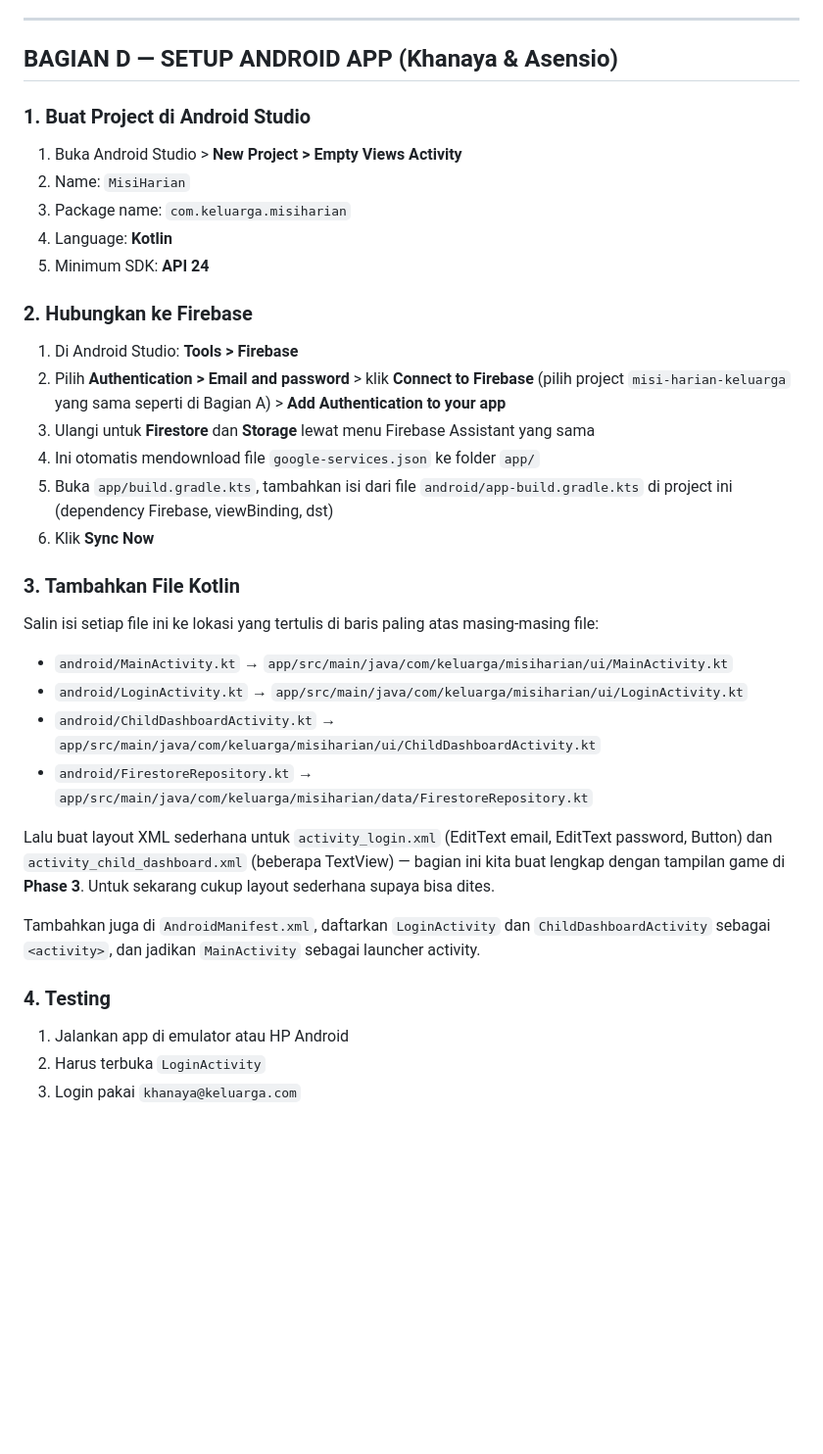
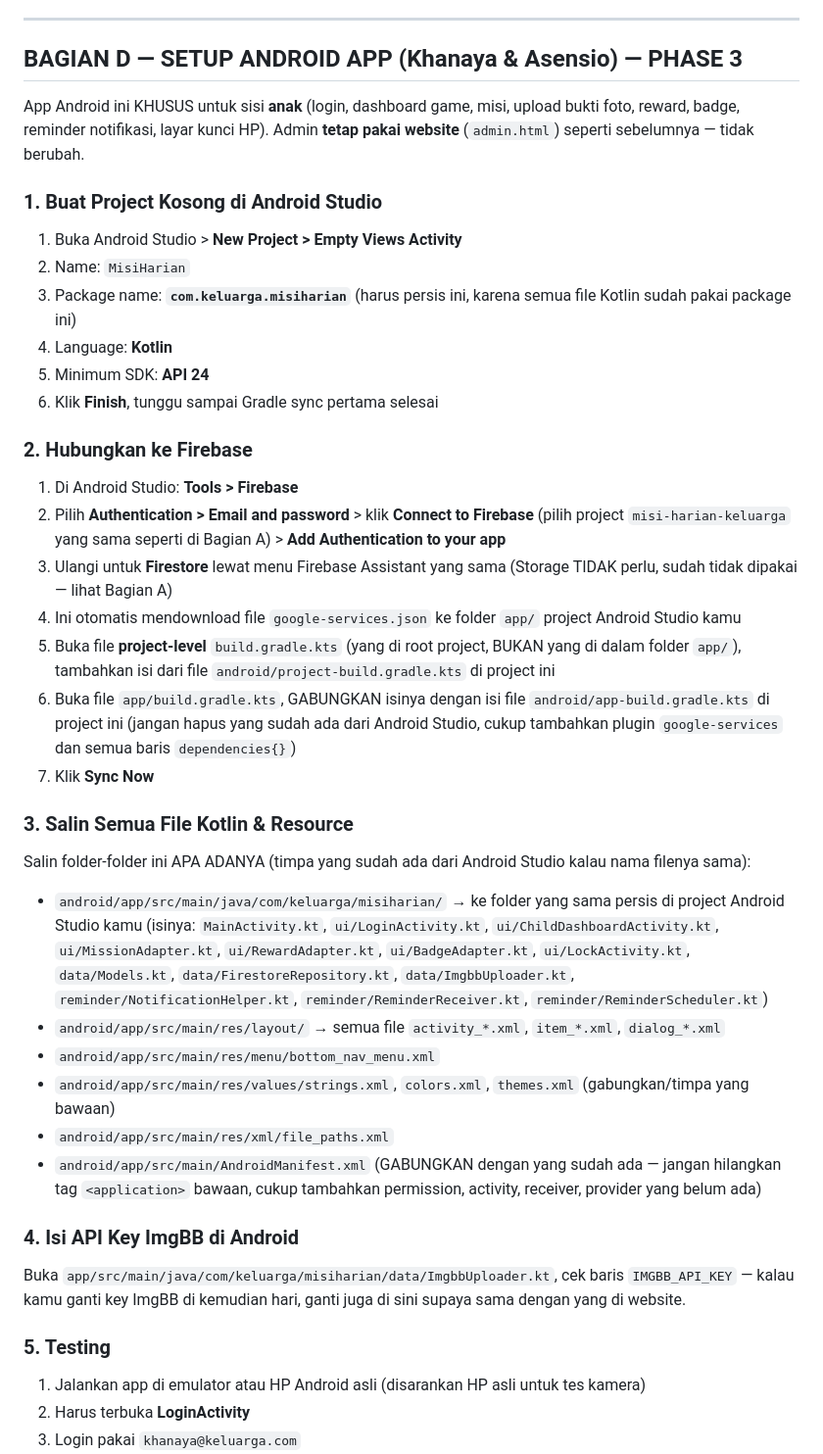
Before and after one commit to vindahpulotimahatv-commits/flarenofamily, a Markdown page: README.md, the part around one of its changes. Shown at 98% size. GitHub-like rendering; blank space fills up the shorter version.

```diff
--- a/README.md
+++ b/README.md
@@ -123,35 +123,46 @@ Cara termudah pakai **VS Code + extension "Live Server"**:
 
 ---
 
-## BAGIAN D — SETUP ANDROID APP (Khanaya & Asensio)
+## BAGIAN D — SETUP ANDROID APP (Khanaya & Asensio) — PHASE 3
 
-### 1. Buat Project di Android Studio
+App Android ini KHUSUS untuk sisi **anak** (login, dashboard game,
+misi, upload bukti foto, reward, badge, reminder notifikasi, layar
+kunci HP). Admin **tetap pakai website** (`admin.html`) seperti
+sebelumnya — tidak berubah.
+
+### 1. Buat Project Kosong di Android Studio
 1. Buka Android Studio > **New Project > Empty Views Activity**
 2. Name: `MisiHarian`
-3. Package name: `com.keluarga.misiharian`
+3. Package name: **`com.keluarga.misiharian`** (harus persis ini, karena semua file Kotlin sudah pakai package ini)
 4. Language: **Kotlin**
 5. Minimum SDK: **API 24**
+6. Klik **Finish**, tunggu sampai Gradle sync pertama selesai
 
 ### 2. Hubungkan ke Firebase
 1. Di Android Studio: **Tools > Firebase**
 2. Pilih **Authentication > Email and password** > klik **Connect to Firebase** (pilih project `misi-harian-keluarga` yang sama seperti di Bagian A) > **Add Authentication to your app**
-3. Ulangi untuk **Firestore** dan **Storage** lewat menu Firebase Assistant yang sama
-4. Ini otomatis mendownload file `google-services.json` ke folder `app/`
-5. Buka `app/build.gradle.kts`, tambahkan isi dari file `android/app-build.gradle.kts` di project ini (dependency Firebase, viewBinding, dst)
-6. Klik **Sync Now**
+3. Ulangi untuk **Firestore** lewat menu Firebase Assistant yang sama (Storage TIDAK perlu, sudah tidak dipakai — lihat Bagian A)
+4. Ini otomatis mendownload file `google-services.json` ke folder `app/` project Android Studio kamu
+5. Buka file **project-level** `build.gradle.kts` (yang di root project, BUKAN yang di dalam folder `app/`), tambahkan isi dari file `android/project-build.gradle.kts` di project ini
+6. Buka file `app/build.gradle.kts`, GABUNGKAN isinya dengan isi file `android/app-build.gradle.kts` di project ini (jangan hapus yang sudah ada dari Android Studio, cukup tambahkan plugin `google-services` dan semua baris `dependencies{}`)
+7. Klik **Sync Now**
 
-### 3. Tambahkan File Kotlin
-Salin isi setiap file ini ke lokasi yang tertulis di baris paling atas masing-masing file:
-- `android/MainActivity.kt` → `app/src/main/java/com/keluarga/misiharian/ui/MainActivity.kt`
-- `android/LoginActivity.kt` → `app/src/main/java/com/keluarga/misiharian/ui/LoginActivity.kt`
-- `android/ChildDashboardActivity.kt` → `app/src/main/java/com/keluarga/misiharian/ui/ChildDashboardActivity.kt`
-- `android/FirestoreRepository.kt` → `app/src/main/java/com/keluarga/misiharian/data/FirestoreRepository.kt`
+### 3. Salin Semua File Kotlin & Resource
+Salin folder-folder ini APA ADANYA (timpa yang sudah ada dari Android Studio kalau nama filenya sama):
 
-Lalu buat layout XML sederhana untuk `activity_login.xml` (EditText email, EditText password, Button) dan `activity_child_dashboard.xml` (beberapa TextView) — bagian ini kita buat lengkap dengan tampilan game di **Phase 3**. Untuk sekarang cukup layout sederhana supaya bisa dites.
+- `android/app/src/main/java/com/keluarga/misiharian/` → ke folder yang sama persis di project Android Studio kamu (isinya: `MainActivity.kt`, `ui/LoginActivity.kt`, `ui/ChildDashboardActivity.kt`, `ui/MissionAdapter.kt`, `ui/RewardAdapter.kt`, `ui/BadgeAdapter.kt`, `ui/LockActivity.kt`, `data/Models.kt`, `data/FirestoreRepository.kt`, `data/ImgbbUploader.kt`, `reminder/NotificationHelper.kt`, `reminder/ReminderReceiver.kt`, `reminder/ReminderScheduler.kt`)
+- `android/app/src/main/res/layout/` → semua file `activity_*.xml`, `item_*.xml`, `dialog_*.xml`
+- `android/app/src/main/res/menu/bottom_nav_menu.xml`
+- `android/app/src/main/res/values/strings.xml`, `colors.xml`, `themes.xml` (gabungkan/timpa yang bawaan)
+- `android/app/src/main/res/xml/file_paths.xml`
+- `android/app/src/main/AndroidManifest.xml` (GABUNGKAN dengan yang sudah ada — jangan hilangkan tag `<application>` bawaan, cukup tambahkan permission, activity, receiver, provider yang belum ada)
 
-Tambahkan juga di `AndroidManifest.xml`, daftarkan `LoginActivity` dan `ChildDashboardActivity` sebagai `<activity>`, dan jadikan `MainActivity` sebagai launcher activity.
+### 4. Isi API Key ImgBB di Android
+Buka `app/src/main/java/com/keluarga/misiharian/data/ImgbbUploader.kt`, cek
+baris `IMGBB_API_KEY` — kalau kamu ganti key ImgBB di kemudian hari, ganti
+juga di sini supaya sama dengan yang di website.
 
-### 4. Testing
-1. Jalankan app di emulator atau HP Android
-2. Harus terbuka `LoginActivity`
+### 5. Testing
+1. Jalankan app di emulator atau HP Android asli (disarankan HP asli untuk tes kamera)
+2. Harus terbuka **LoginActivity**
 3. Login pakai `khanaya@keluarga.com`
```
Also changed, not shown: other parts of README.md (+37 -9 lines).
